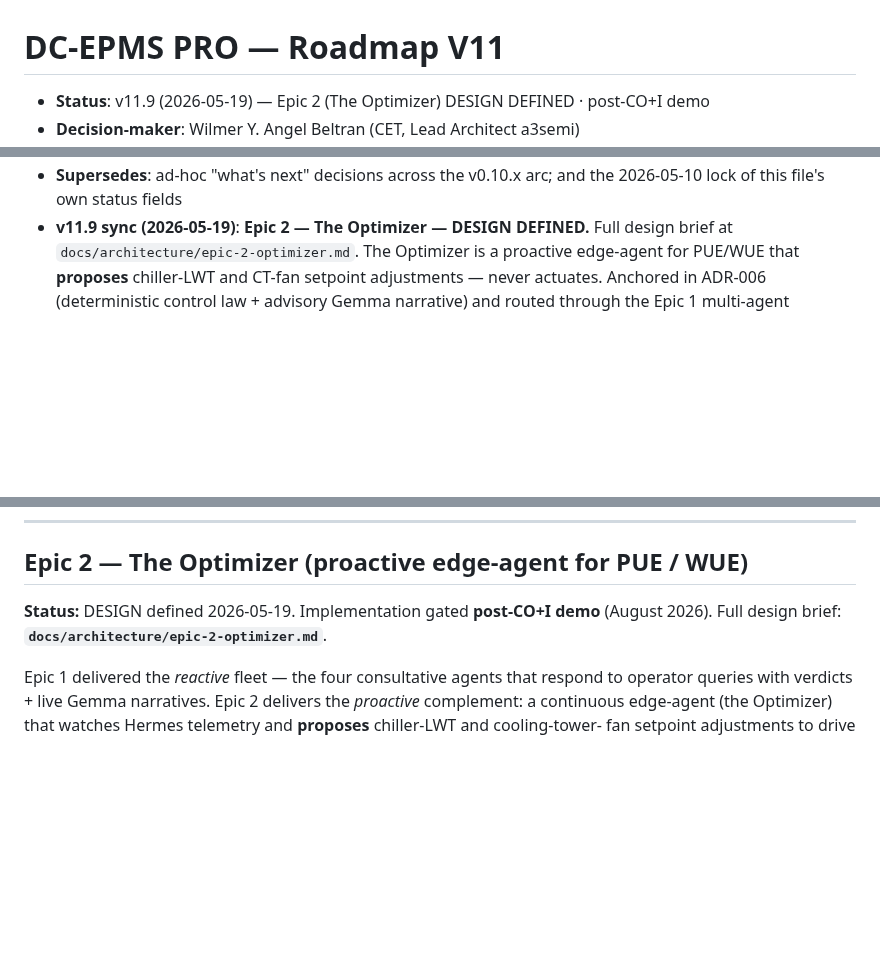
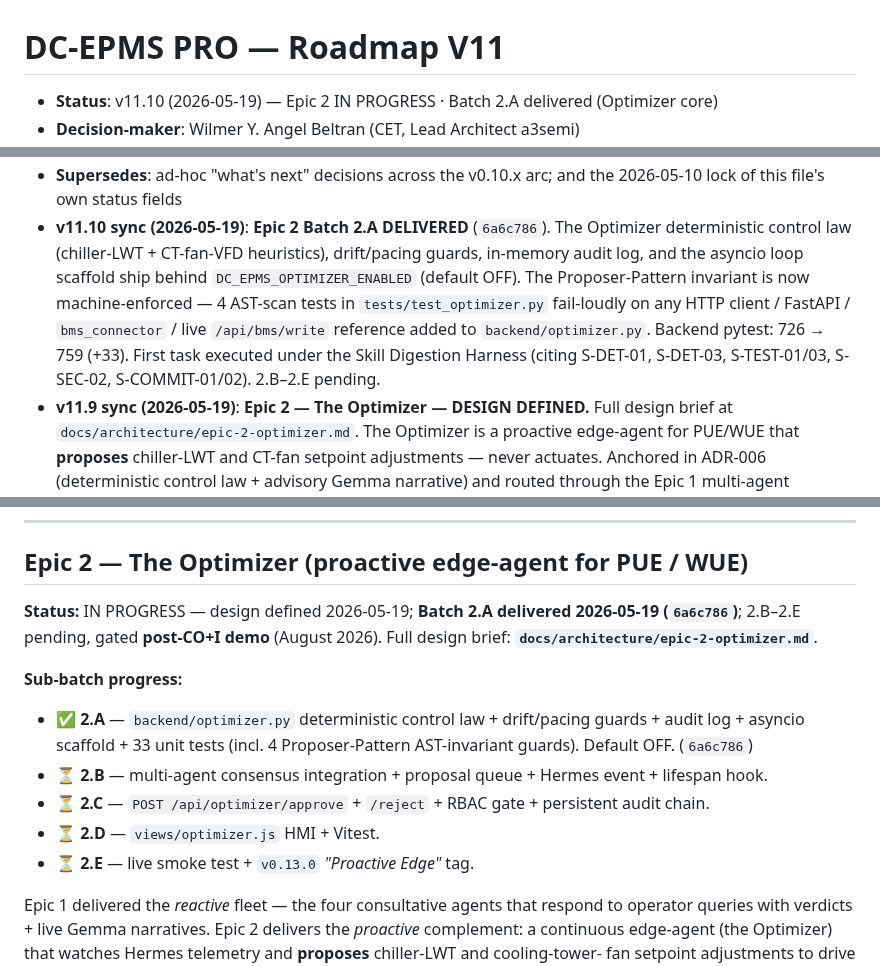
Before and after one commit to angelcoabwy-a3/DC-EPMS_PRO, a Markdown page: docs/ROADMAP-V11.md, 3 parts joined by grey strips. Rendered like a GitHub page; blank space fills up the shorter version.

```diff
--- a/docs/ROADMAP-V11.md
+++ b/docs/ROADMAP-V11.md
@@ -1,4 +1,4 @@
 # DC-EPMS PRO — Roadmap V11
 
-- **Status**: v11.9 (2026-05-19) — Epic 2 (The Optimizer) DESIGN DEFINED · post-CO+I demo
+- **Status**: v11.10 (2026-05-19) — Epic 2 IN PROGRESS · Batch 2.A delivered (Optimizer core)
 - **Decision-maker**: Wilmer Y. Angel Beltran (CET, Lead Architect a3semi)
@@ -6,5 +6,15 @@
 - **Supersedes**: ad-hoc "what's next" decisions across the v0.10.x arc; and the
   2026-05-10 lock of this file's own status fields
+- **v11.10 sync (2026-05-19)**: **Epic 2 Batch 2.A DELIVERED** (`6a6c786`). The
+  Optimizer deterministic control law (chiller-LWT + CT-fan-VFD heuristics),
+  drift/pacing guards, in-memory audit log, and the asyncio loop scaffold
+  ship behind `DC_EPMS_OPTIMIZER_ENABLED` (default OFF). The
+  Proposer-Pattern invariant is now machine-enforced — 4 AST-scan tests in
+  `tests/test_optimizer.py` fail-loudly on any HTTP client / FastAPI /
+  `bms_connector` / live `/api/bms/write` reference added to
+  `backend/optimizer.py`. Backend pytest: 726 → 759 (+33). First task
+  executed under the Skill Digestion Harness (citing S-DET-01, S-DET-03,
+  S-TEST-01/03, S-SEC-02, S-COMMIT-01/02). 2.B–2.E pending.
 - **v11.9 sync (2026-05-19)**: **Epic 2 — The Optimizer — DESIGN DEFINED.** Full
   design brief at `docs/architecture/epic-2-optimizer.md`. The Optimizer is a
   proactive edge-agent for PUE/WUE that **proposes** chiller-LWT and CT-fan
@@ -417,8 +427,21 @@ LOTO audit, or PUE report.
 
 ## Epic 2 — The Optimizer (proactive edge-agent for PUE / WUE)
 
-**Status:** DESIGN defined 2026-05-19. Implementation gated **post-CO+I demo**
-(August 2026). Full design brief: **`docs/architecture/epic-2-optimizer.md`**.
+**Status:** IN PROGRESS — design defined 2026-05-19; **Batch 2.A delivered
+2026-05-19 (`6a6c786`)**; 2.B–2.E pending, gated **post-CO+I demo** (August
+2026). Full design brief: **`docs/architecture/epic-2-optimizer.md`**.
+
+**Sub-batch progress:**
+
+- ✅ **2.A** — `backend/optimizer.py` deterministic control law +
+  drift/pacing guards + audit log + asyncio scaffold + 33 unit tests
+  (incl. 4 Proposer-Pattern AST-invariant guards). Default OFF. (`6a6c786`)
+- ⏳ **2.B** — multi-agent consensus integration + proposal queue + Hermes
+  event + lifespan hook.
+- ⏳ **2.C** — `POST /api/optimizer/approve` + `/reject` + RBAC gate +
+  persistent audit chain.
+- ⏳ **2.D** — `views/optimizer.js` HMI + Vitest.
+- ⏳ **2.E** — live smoke test + `v0.13.0` *"Proactive Edge"* tag.
 
 Epic 1 delivered the *reactive* fleet — the four consultative agents that
 respond to operator queries with verdicts + live Gemma narratives. Epic 2
```
Also changed, not shown: other parts of docs/ROADMAP-V11.md (+1 -1 lines), CLAUDE.md (+16 -6 lines), docs/architecture/epic-2-optimizer.md (+11 -8 lines).
